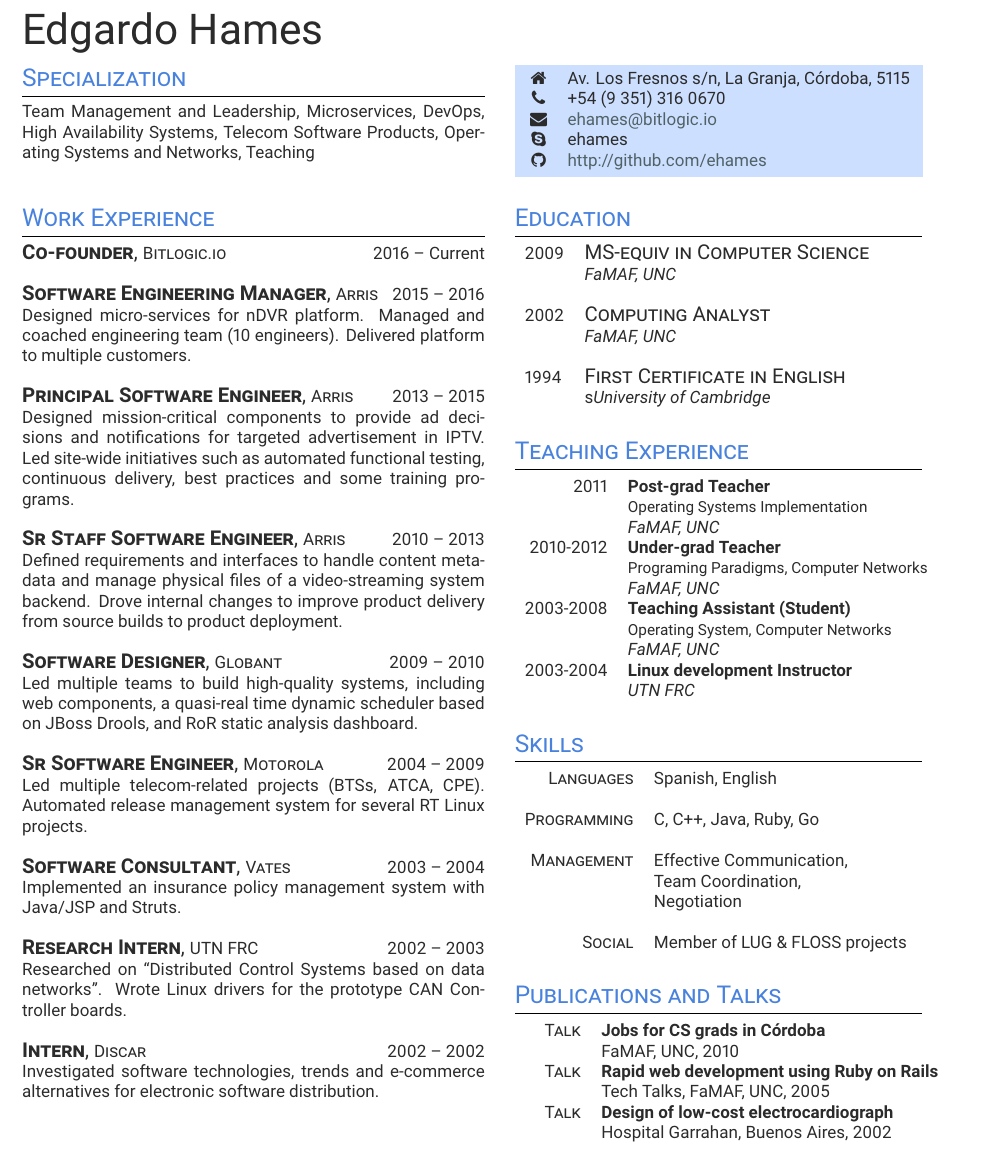
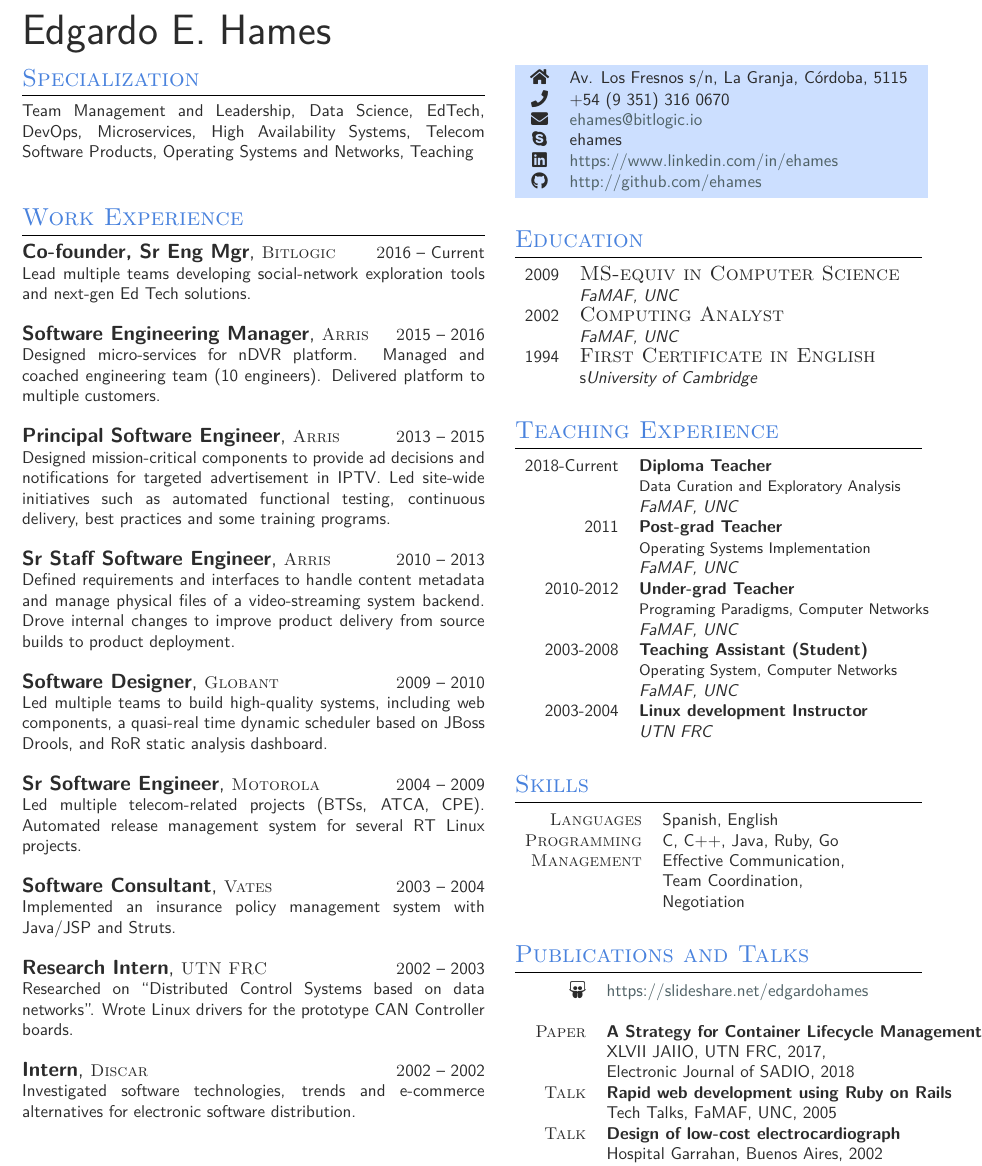
Before and after one commit to ehames/resume, a LaTeX CV (resume.tex): part of the page, cut so that both start at the same text. Compiled offline with XeLaTeX; a missing font is replaced by an installed copy or a similar font.

Commit message:
2020 Q3 update

```diff
--- a/resume.tex
+++ b/resume.tex
@@ -9,8 +9,8 @@
 \usepackage{fontspec,xltxtra,xunicode}
 \defaultfontfeatures{ Path = /usr/local/texlive/2016/texmf-dist/fonts/opentype/public/fontawesome/ }
 
-\usepackage{fontawesome}
-\usepackage[sfdefault]{roboto}
+\usepackage{fontawesome5}
+\usepackage{accanthis}
 
 % Colors for links, text and headings
 \usepackage{hyperref}
@@ -49,7 +49,7 @@
 %	TITLE
 %----------------------------------------------------------------------------------------
 
-{\sffamily\Huge Edgardo Hames}
+{\sffamily\Huge Edgardo E. Hames}
 
 %----------------------------------------------------------------------------------------
 
@@ -59,14 +59,17 @@
 
 
 \section{Specialization}
-Team Management and Leadership, Microservices, DevOps, High Availability Systems, Telecom Software Products, Operating Systems and Networks, Teaching\\[10pt]
+Team Management and Leadership, Data Science, EdTech, DevOps, Microservices,
+High Availability Systems, Telecom Software Products,
+Operating Systems and Networks, Teaching\\[10pt]
 
 %----------------------------------------------------------------------------------------
 %	WORK EXPERIENCE
 %----------------------------------------------------------------------------------------
 
 \section{Work Experience}
-\jobdesc{Co-founder}{Bitlogic.io}{2016}{Current}\\
+\jobdesc{Co-founder, Sr Eng Mgr}{Bitlogic}{2016}{Current}\\
+\normalsize{Lead multiple teams developing social-network exploration tools and next-gen Ed Tech solutions.}\\
 \\
 \jobdesc{Software Engineering Manager}{Arris}{2015}{2016}\\
 \normalsize{Designed micro-services for nDVR platform. Managed and coached engineering team (10 engineers). Delivered platform to multiple customers.}\\
@@ -109,6 +112,7 @@ Team Management and Leadership, Microservices, DevOps, High Availability Systems
 \faPhone & +54 (9 351) 316 0670 \\ % Phone number
 \faEnvelope & \href{mailto:ehames@bitlogic.io}{ehames@bitlogic.io} \\ % Email address
 \faSkype & {ehames} \\ % Skype
+\faLinkedin & \href{https://www.linkedin.com/in/ehames}{https://www.linkedin.com/in/ehames} \\ % Linkedin
 \faGithub & \href{http://github.com/ehames}{http://github.com/ehames} \\ % Website
 \end{tabular}
 }
@@ -139,6 +143,10 @@ Team Management and Leadership, Microservices, DevOps, High Availability Systems
 \section{Teaching Experience}
 
 \begin{tabular}{rl}
+2018-Current	& \textbf{Diploma Teacher}\\
+& \small Data Curation and Exploratory Analysis \\
+& \textit{FaMAF, UNC}\\
+
 2011	 & \textbf{Post-grad Teacher}\\
 & \small Operating Systems Implementation \\
 & \textit{FaMAF, UNC}\\
@@ -165,17 +173,14 @@ Team Management and Leadership, Microservices, DevOps, High Availability Systems
 \begin{tabular}{rl}
 \textsc{Languages}
 & Spanish, English\\
-\\
+%
 \textsc{Programming}
 & C, C++, Java, Ruby, Go\\
-\\
+%
 \textsc{Management}
 & Effective Communication, \\
 & Team Coordination,\\
 & Negotiation\\
-\\
-\textsc{Social}
-& Member of LUG \& FLOSS projects\\
 \end{tabular}\\[10pt]
 
 
@@ -186,9 +191,18 @@ Team Management and Leadership, Microservices, DevOps, High Availability Systems
 \section{Publications and Talks}
 
 \begin{tabular}{rl}
-\textsc{Talk}
-& \textbf{Jobs for CS grads in Córdoba}\\
-& FaMAF, UNC, 2010\\
+
+\faSlideshare & \href{https://slideshare.net/edgardohames}{https://slideshare.net/edgardohames}\\
+\\
+
+\textsc{Paper}
+& \textbf{A Strategy for Container Lifecycle Management}\\
+& XLVII JAIIO, UTN FRC, 2017,\\
+& Electronic Journal of SADIO, 2018\\
+%& \\
+%\textsc{Talk}
+%& \textbf{Jobs for CS grads in Córdoba}\\
+%& FaMAF, UNC, 2010\\
 %& \\
 \textsc{Talk}
 & \textbf{Rapid web development using Ruby on  Rails}\\
```
Also changed, not shown: resume.pdf, resume.tex (4 more changed lines).
